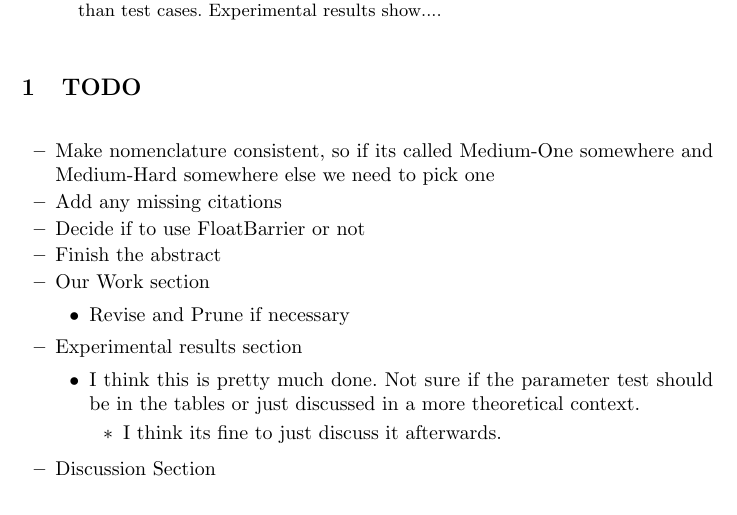
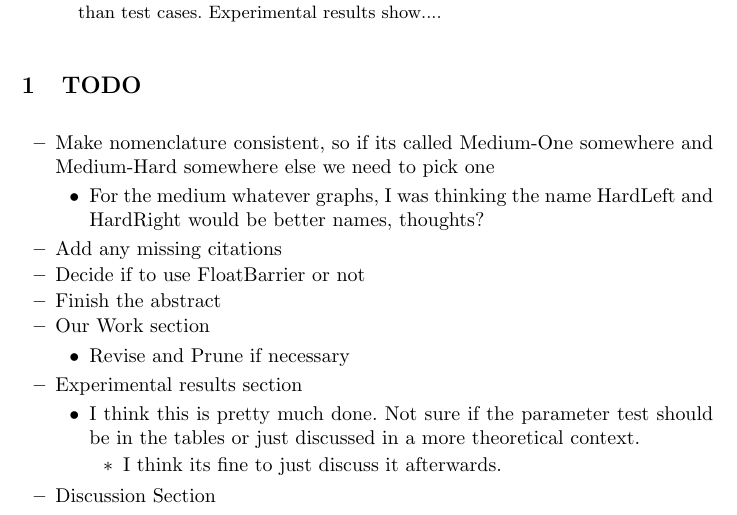
Before and after one commit to Akiira/FinalPaper, a LaTeX paper (FinalPaper.tex): part of page 1 of 21, cut so that both start at the same text. Compiled offline with LaTeX, dvips and Ghostscript.

Commit message:
I think we should rename the Med graphs, let me know wut u think.

```diff
--- a/FinalPaper.tex
+++ b/FinalPaper.tex
@@ -31,6 +31,9 @@ This paper applies techniques of genetic algorithms to the problem of finding te
 
 \begin{itemize}
 \item Make nomenclature consistent, so if its called Medium-One somewhere and Medium-Hard somewhere else we need to pick one
+     \begin{itemize}
+     \item For the medium whatever graphs, I was thinking the name HardLeft and HardRight would be better names, thoughts?
+     \end{itemize}
 \item Add any missing citations
 \item Decide if to use FloatBarrier or not
 \item Finish the abstract
```
